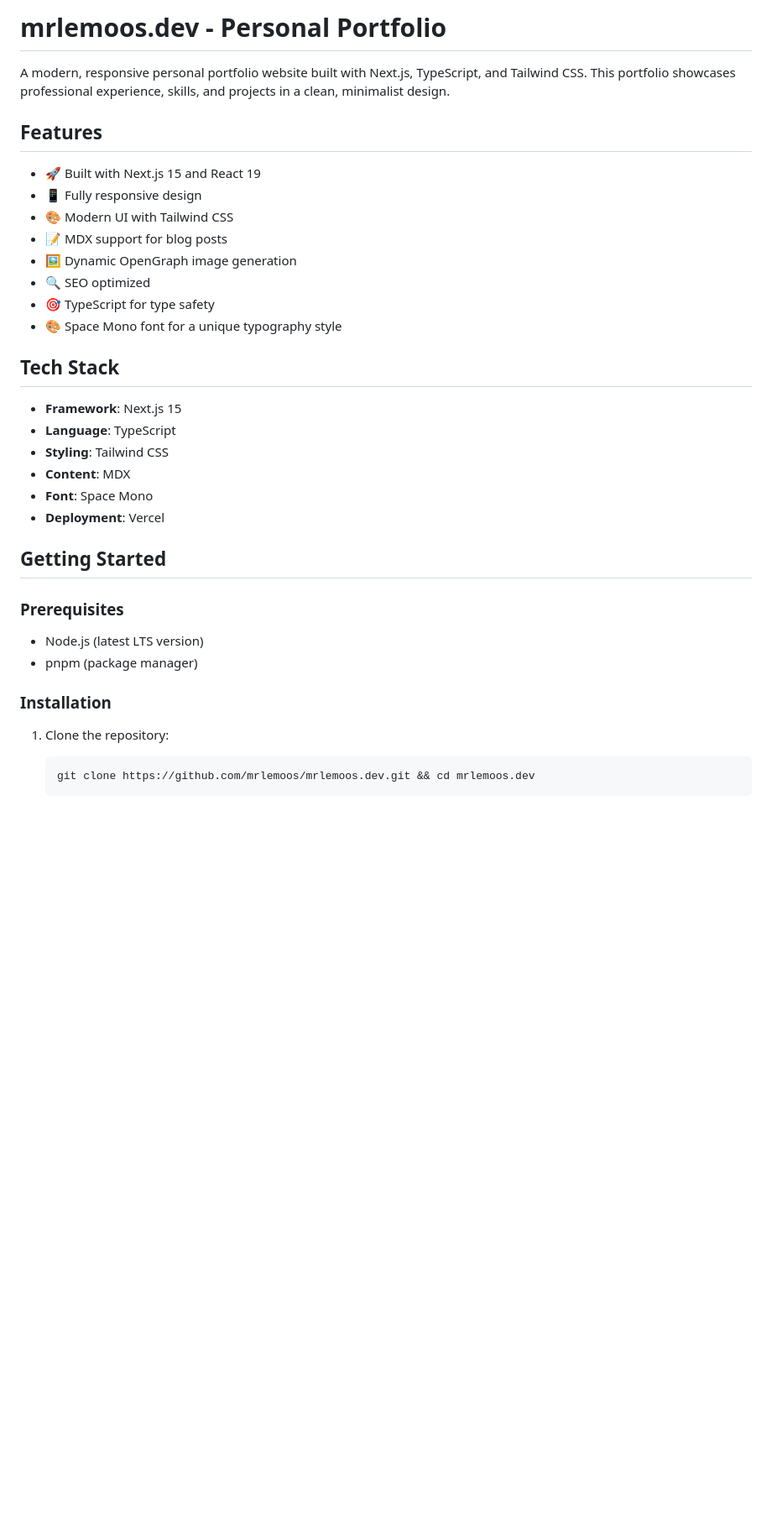
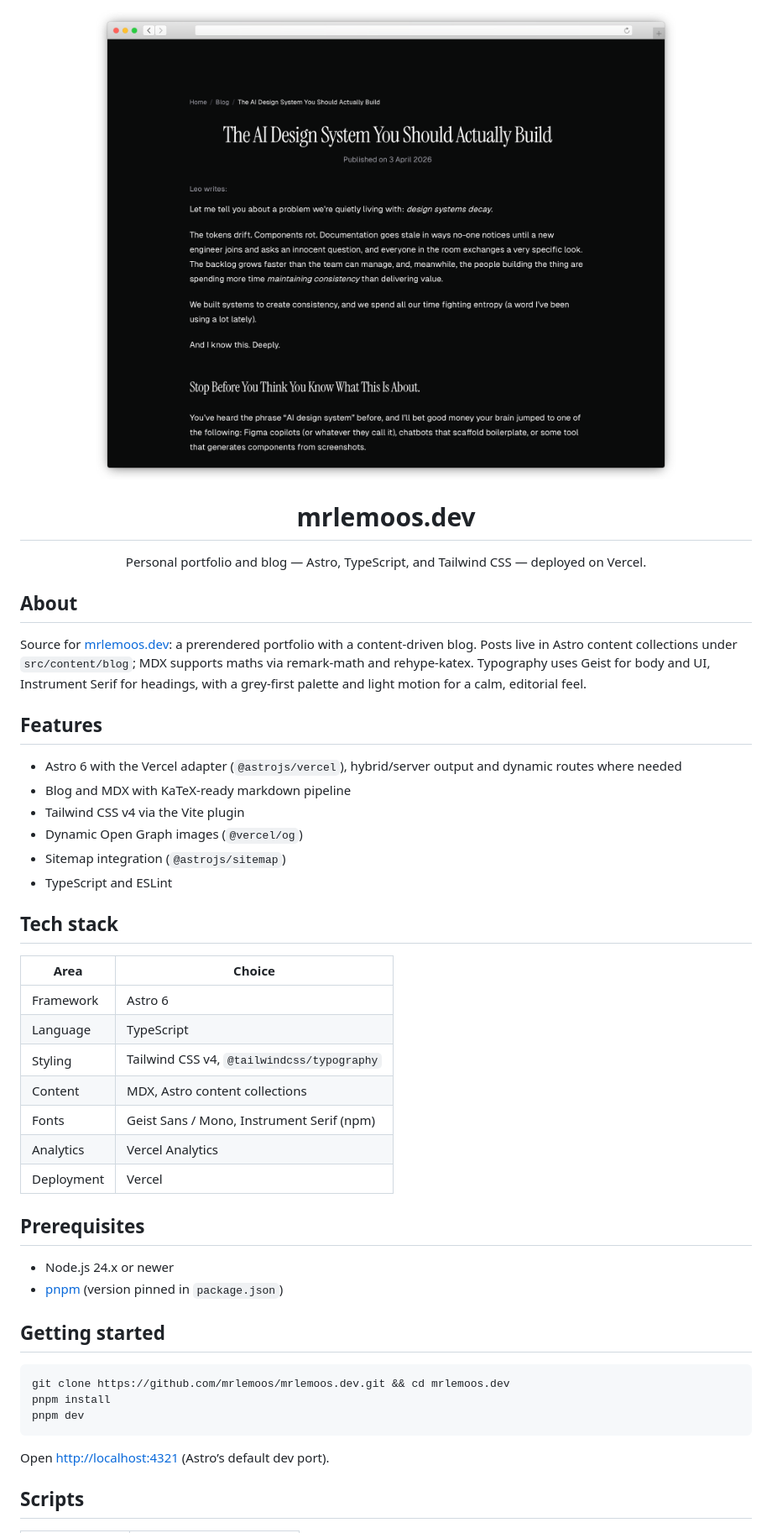
Before and after one commit to mrlemoos/mrlemoos.dev, a Markdown page: README.md, the part around one of its changes. Shown at 84% size. Rendered like a GitHub page; pictures changed too: assets/frame_safari_light.png (added); blank space fills up the shorter version.

Commit message:
docs: refresh README for Astro 6 and add banner
Co-authored-by: Cursor <cursoragent@cursor.com>

````diff
--- a/README.md
+++ b/README.md
@@ -1,39 +1,52 @@
-# mrlemoos.dev - Personal Portfolio
+<p align="center">
+  <img src="./assets/frame_safari_light.png" alt="mrlemoos.dev blog — The AI Design System You Should Actually Build, dark theme with serif headings and sans body copy" width="900" />
+</p>
 
-A modern, responsive personal portfolio website built with Next.js, TypeScript, and Tailwind CSS. This portfolio showcases professional experience, skills, and projects in a clean, minimalist design.
+<h1 align="center">mrlemoos.dev</h1>
+
+<p align="center">
+  Personal portfolio and blog — Astro, TypeScript, and Tailwind CSS — deployed on Vercel.
+</p>
+
+## About
+
+Source for [mrlemoos.dev](https://mrlemoos.dev): a prerendered portfolio with a content-driven blog. Posts live in Astro content collections under `src/content/blog`; MDX supports maths via remark-math and rehype-katex. Typography uses Geist for body and UI, Instrument Serif for headings, with a grey-first palette and light motion for a calm, editorial feel.
 
 ## Features
 
-- 🚀 Built with Next.js 15 and React 19
-- 📱 Fully responsive design
-- 🎨 Modern UI with Tailwind CSS
-- 📝 MDX support for blog posts
-- 🖼️ Dynamic OpenGraph image generation
-- 🔍 SEO optimized
-- 🎯 TypeScript for type safety
-- 🎨 Space Mono font for a unique typography style
+- Astro 6 with the Vercel adapter (`@astrojs/vercel`), hybrid/server output and dynamic routes where needed
+- Blog and MDX with KaTeX-ready markdown pipeline
+- Tailwind CSS v4 via the Vite plugin
+- Dynamic Open Graph images (`@vercel/og`)
+- Sitemap integration (`@astrojs/sitemap`)
+- TypeScript and ESLint
 
-## Tech Stack
+## Tech stack
 
-- **Framework**: Next.js 15
-- **Language**: TypeScript
-- **Styling**: Tailwind CSS
-- **Content**: MDX
-- **Font**: Space Mono
-- **Deployment**: Vercel
+| Area        | Choice                                      |
+| ----------- | ------------------------------------------- |
+| Framework   | Astro 6                                     |
+| Language    | TypeScript                                  |
+| Styling     | Tailwind CSS v4, `@tailwindcss/typography`  |
+| Content     | MDX, Astro content collections              |
+| Fonts       | Geist Sans / Mono, Instrument Serif (npm)   |
+| Analytics   | Vercel Analytics                            |
+| Deployment  | Vercel                                      |
 
-## Getting Started
+## Prerequisites
 
-### Prerequisites
+- Node.js 24.x or newer
+- [pnpm](https://pnpm.io/) (version pinned in `package.json`)
 
-- Node.js (latest LTS version)
-- pnpm (package manager)
+## Getting started
 
-### Installation
+```bash
+git clone https://github.com/mrlemoos/mrlemoos.dev.git && cd mrlemoos.dev
+pnpm install
+pnpm dev
+```
 
-1. Clone the repository:
+Open [http://localhost:4321](http://localhost:4321) (Astro’s default dev port).
 
-   ```bash
-   git clone https://github.com/mrlemoos/mrlemoos.dev.git && cd mrlemoos.dev
-   ```
+## Scripts
 
````
Also changed, not shown: other parts of README.md (+22 -34 lines).
